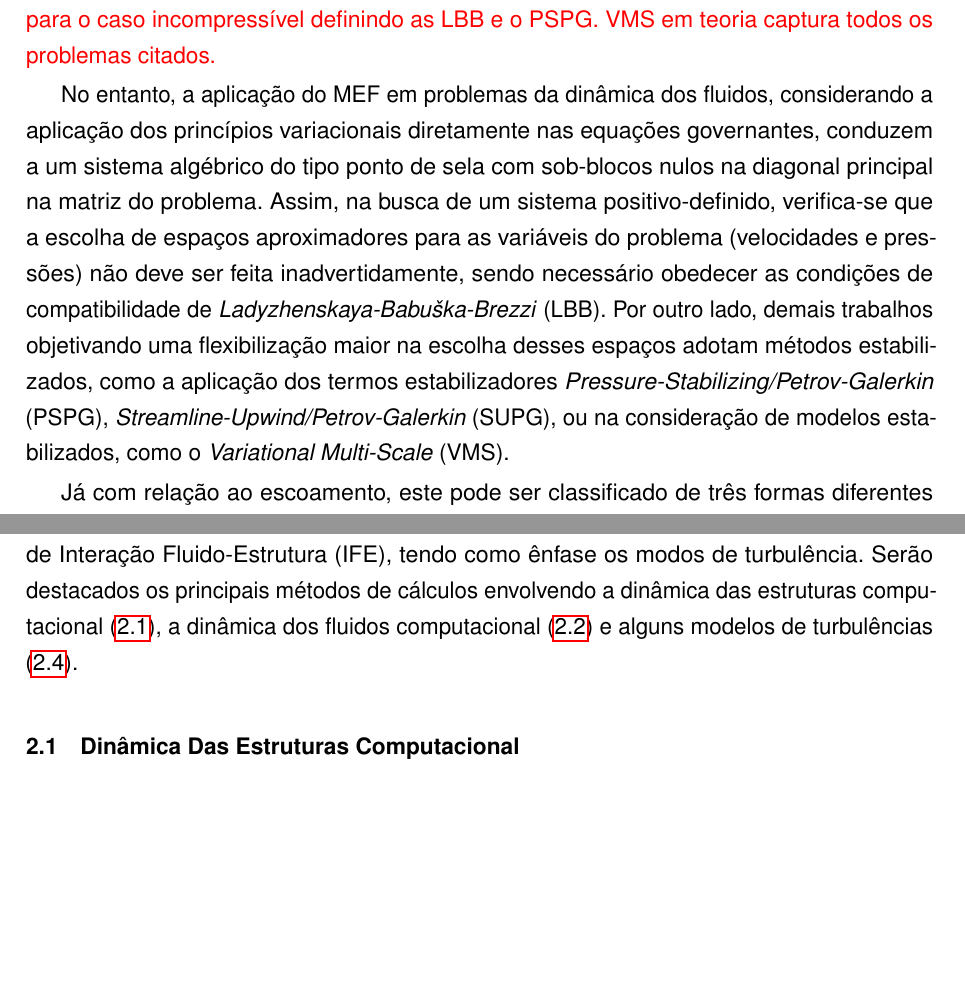
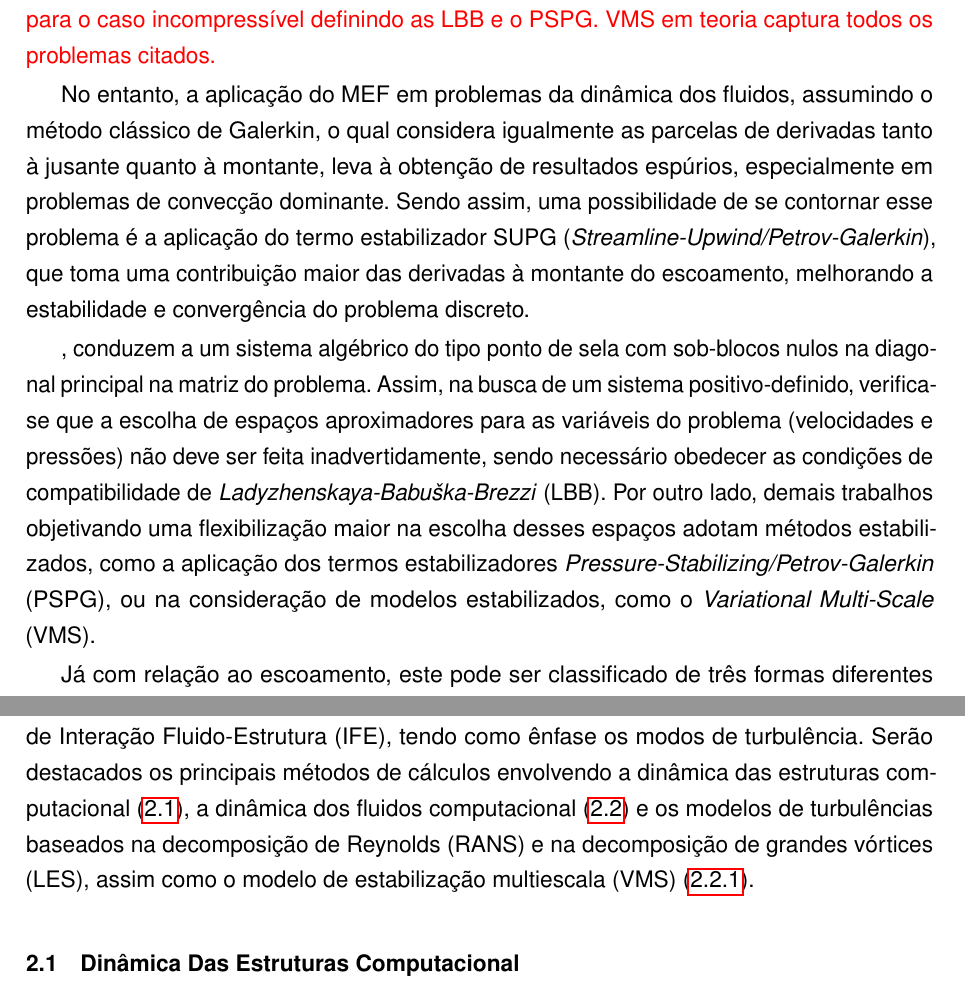
Before and after one commit to raksanches/QualificacaoMatheus, a LaTeX thesis (main.tex, which reads Capitulos/C1-Introducao.tex, Capitulos/C2-EstadoArte.tex): two parts of pages 25 and 29 of 117 before the commit and two parts of pages 25 and 31 of 119 after it, joined at a grey line, cut so that both start at the same text, the shorter picture padded with empty space. Compiled offline with pdfLaTeX.

Commit message:
Alteracao - Estado da Arte

```diff
--- a/Capitulos/C1-Introducao.tex
+++ b/Capitulos/C1-Introducao.tex
@@ -28,10 +28,13 @@ Já a descrição Euleriana toma como referência a configuração atual do cont
 
 Assim, a análise de interação fluido estrutura precisa combinar adequadamente a mecânica dos sólidos, convenientemente descrita na forma Lagrangiana, com a mecânica dos fluidos, convenientemente descrita na forma Euleriana. Uma forma robusta de se fazer isso é empregar a descrição Lagrangiana-Euleriana Arbitrária (ALE)  \cite{donea1982arbitrary} para o fluido. Essa descrição considera um domínio de referência com movimento arbitrário e independente das partículas. Isso permite que a malha do fluido seja movimentada dinamicamente para acomodar a movimentação da interface fluido-sólido.
 
-\textcolor{red}{Falar primeiro sobre a convecção, que está presente tanto no compressível como no incompressível e é estabilizada com SUPG. Depois falar sobre as ondas de choque (no caso compressível apenas e que precisa de captura de choque para estabilizar) e por fim ir para o caso incompressível definindo as LBB e o PSPG. VMS em teoria captura todos os problemas citados.
-}
+\textcolor{red}{Falar primeiro sobre a convecção, que está presente tanto no compressível como no incompressível e é estabilizada com SUPG. Depois falar sobre as ondas de choque (no caso compressível apenas e que precisa de captura de choque para estabilizar) e por fim ir para o caso incompressível definindo as LBB e o PSPG. VMS em teoria captura todos os problemas citados.}
 
-No entanto, a aplicação do MEF em problemas da dinâmica dos fluidos, considerando a aplicação dos princípios variacionais diretamente nas equações governantes, conduzem a um sistema algébrico do tipo ponto de sela com sob-blocos nulos na diagonal principal na matriz do problema. Assim, na busca de um sistema positivo-definido, verifica-se que a escolha de espaços aproximadores para as variáveis do problema (velocidades e pressões) não deve ser feita inadvertidamente, sendo necessário obedecer as condições de compatibilidade de \LBB\ (LBB). Por outro lado, demais trabalhos objetivando uma flexibilização maior na escolha desses espaços adotam métodos estabilizados, como a aplicação dos termos estabilizadores \textit{Pressure-Stabilizing/Petrov-Galerkin} (PSPG), \textit{Streamline-Upwind/Petrov-Galerkin} (SUPG), ou na consideração de modelos estabilizados, como o \textit{Variational Multi-Scale} (VMS).
+No entanto, a aplicação do MEF em problemas da dinâmica dos fluidos, assumindo o método clássico de Galerkin, o qual considera igualmente as parcelas de derivadas tanto à jusante quanto à montante, leva à obtenção de resultados espúrios, especialmente em problemas de convecção dominante. Sendo assim, uma possibilidade de se contornar esse problema é a aplicação do termo estabilizador SUPG (\textit{Streamline-Upwind/Petrov-Galerkin}), que toma uma contribuição maior das derivadas à montante do escoamento, melhorando a estabilidade e convergência do problema discreto.
+
+, conduzem a um sistema algébrico do tipo ponto de sela com sob-blocos nulos na diagonal principal na matriz do problema. Assim, na busca de um sistema positivo-definido, verifica-se que a escolha de espaços aproximadores para as variáveis do problema (velocidades e pressões) não deve ser feita inadvertidamente, sendo necessário obedecer as condições de compatibilidade de \LBB\ (LBB). Por outro lado, demais trabalhos objetivando uma flexibilização maior na escolha desses espaços adotam métodos estabilizados, como a aplicação dos termos estabilizadores \textit{Pressure-Stabilizing/Petrov-Galerkin} (PSPG), ou na consideração de modelos estabilizados, como o \textit{Variational Multi-Scale} (VMS).
+
+% No entanto, a aplicação do MEF em problemas da dinâmica dos fluidos, considerando a aplicação dos princípios variacionais diretamente nas equações governantes, conduzem a um sistema algébrico do tipo ponto de sela com sob-blocos nulos na diagonal principal na matriz do problema. Assim, na busca de um sistema positivo-definido, verifica-se que a escolha de espaços aproximadores para as variáveis do problema (velocidades e pressões) não deve ser feita inadvertidamente, sendo necessário obedecer as condições de compatibilidade de \LBB\ (LBB). Por outro lado, demais trabalhos objetivando uma flexibilização maior na escolha desses espaços adotam métodos estabilizados, como a aplicação dos termos estabilizadores \textit{Pressure-Stabilizing/Petrov-Galerkin} (PSPG), \textit{Streamline-Upwind/Petrov-Galerkin} (SUPG), ou na consideração de modelos estabilizados, como o \textit{Variational Multi-Scale} (VMS).
 
 %Descrever os desafios do MEF na análise de IFE e soluções - convecção dominante - SUPG, escoamento incompressível - Babuska-Brezi
 
--- a/Capitulos/C2-EstadoArte.tex
+++ b/Capitulos/C2-EstadoArte.tex
@@ -2,7 +2,7 @@
 \chapter{Estado Da Arte}
 %==================================================================================================
 
-No presente capítulo serão abordados os principais temas relacionados à problemas de Interação Fluido-Estrutura (IFE), tendo como ênfase os modos de turbulência. Serão destacados os principais métodos de cálculos envolvendo a dinâmica das estruturas computacional (\ref{CSD}), a dinâmica dos fluidos computacional (\ref{CFD}) e alguns modelos de turbulências (\ref{MT}).
+No presente capítulo serão abordados os principais temas relacionados à problemas de Interação Fluido-Estrutura (IFE), tendo como ênfase os modos de turbulência. Serão destacados os principais métodos de cálculos envolvendo a dinâmica das estruturas computacional (\ref{CSD}), a dinâmica dos fluidos computacional (\ref{CFD}) e os modelos de turbulências baseados na decomposição de Reynolds (RANS) e na decomposição de grandes vórtices (LES), assim como o modelo de estabilização multiescala (VMS) (\ref{MT}).
 
 %==================================================================================================
 \section{Dinâmica Das Estruturas Computacional} \label{CSD}
```
Also changed, not shown: Capitulos/C2-EstadoArte.tex (30 more changed lines).
